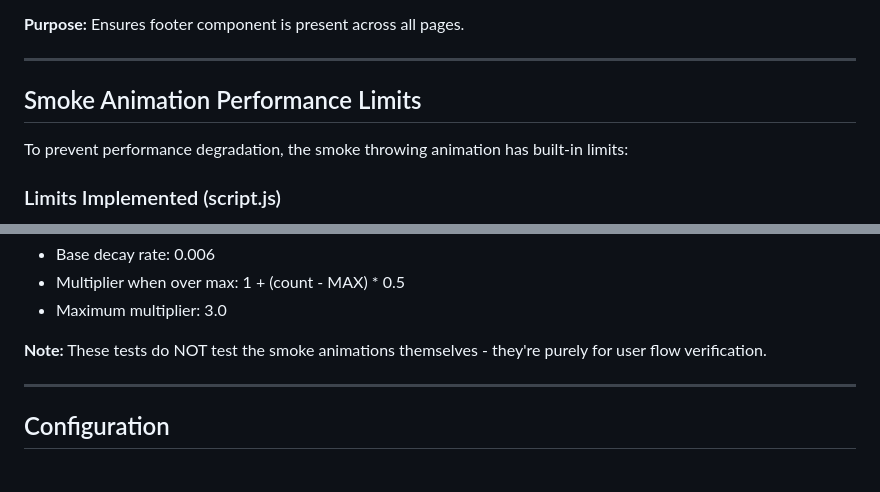
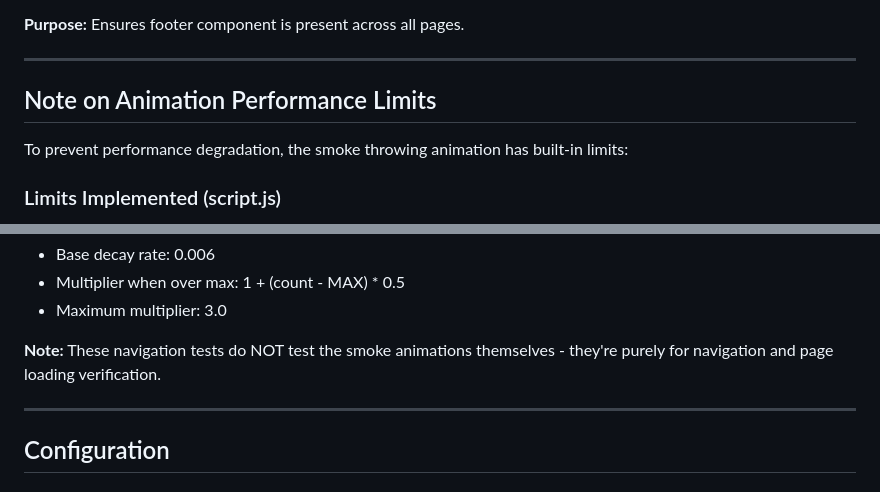
Before and after one commit to Unity-Lab-AI/sitetest0, a Markdown page: Docs/TEST_GUIDE.md, 2 parts joined by grey strips. Rendered like a GitHub page.

```diff
--- a/Docs/TEST_GUIDE.md
+++ b/Docs/TEST_GUIDE.md
@@ -107,7 +107,7 @@ Tests footer consistency:
 
 ---
 
-## Smoke Animation Performance Limits
+## Note on Animation Performance Limits
 
 To prevent performance degradation, the smoke throwing animation has built-in limits:
 
@@ -138,7 +138,7 @@ When puff count exceeds the preferred max, dissipation rate increases:
 - Multiplier when over max: 1 + (count - MAX) * 0.5
 - Maximum multiplier: 3.0
 
-**Note:** These tests do NOT test the smoke animations themselves - they're purely for user flow verification.
+**Note:** These navigation tests do NOT test the smoke animations themselves - they're purely for navigation and page loading verification.
 
 ---
 
```
Also changed, not shown: other parts of Docs/TEST_GUIDE.md (+8 -7 lines), CLAUDE.md (+3 -3 lines).
